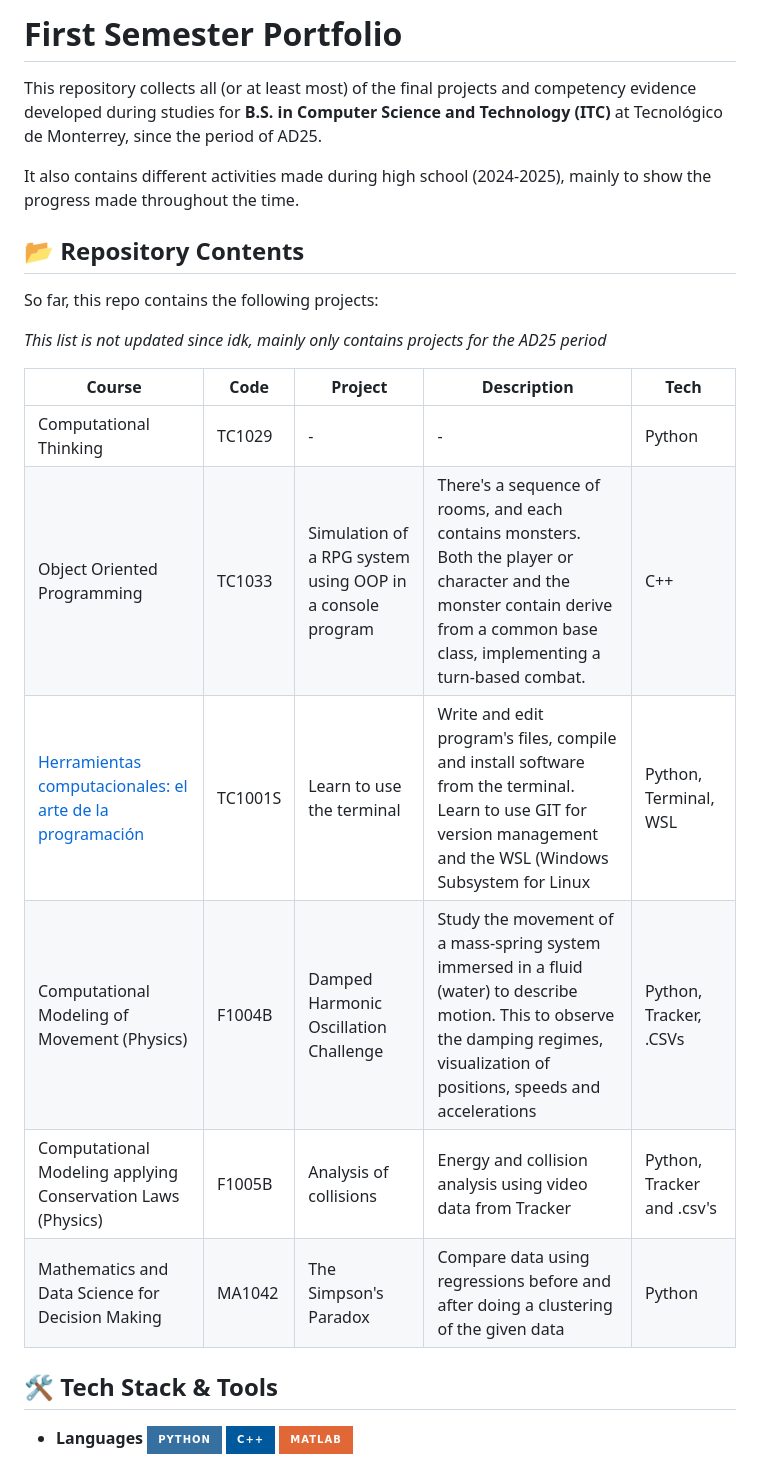
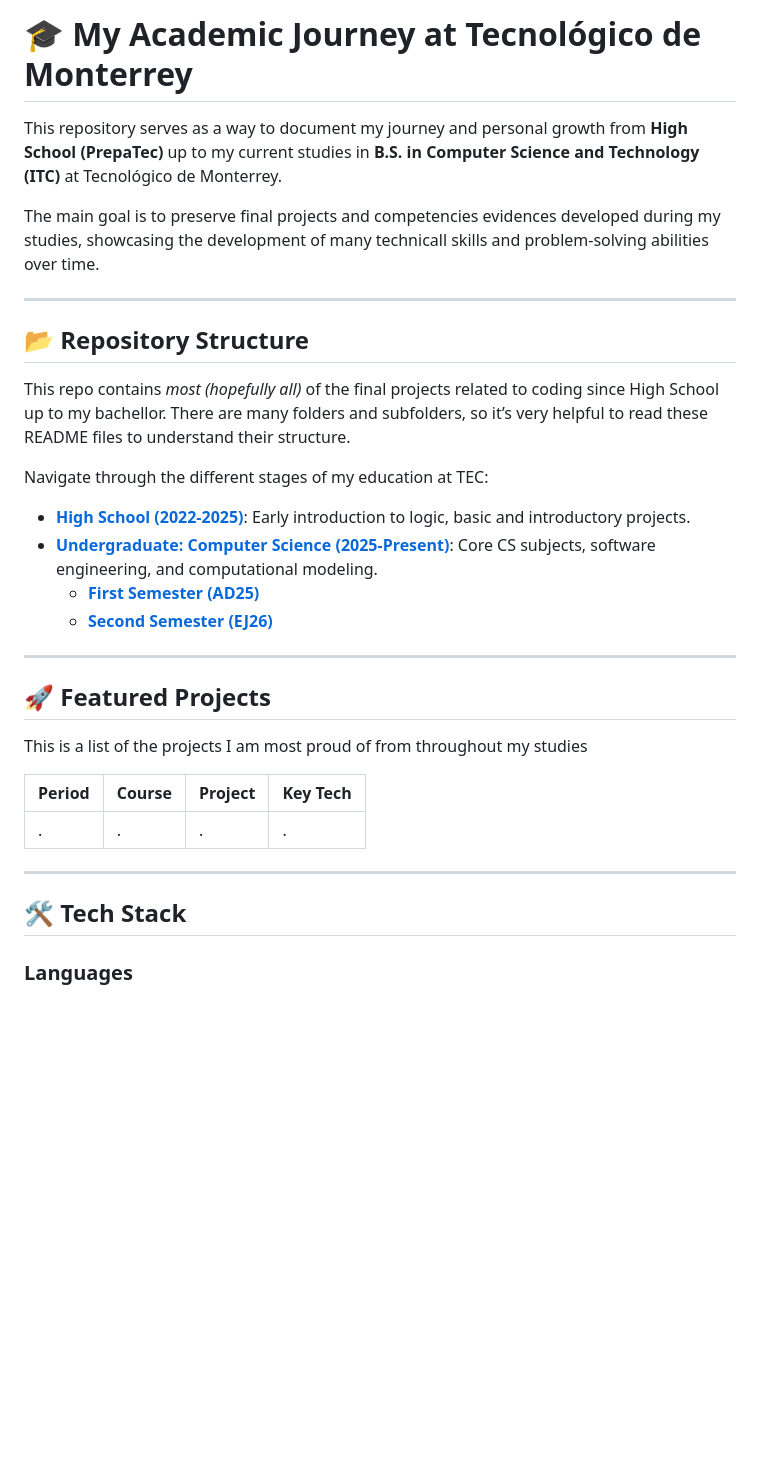
Before and after one commit to cararm4073/tec-archive, a Markdown page: README.md, the part around one of its changes. Rendered like a GitHub page; badges without logos; blank space fills up the shorter version.

```diff
--- a/README.md
+++ b/README.md
@@ -1,27 +1,35 @@
-# First Semester Portfolio
+# 🎓 My Academic Journey at Tecnológico de Monterrey
 
-This repository collects all (or at least most) of the final projects and competency evidence developed during studies for **B.S. in Computer Science and Technology (ITC)** at Tecnológico de Monterrey, since the period of AD25.
+This repository serves as a way to document my journey and personal growth from **High School (PrepaTec)** up to my current studies in **B.S. in Computer Science and Technology (ITC)** at Tecnológico de Monterrey.
 
-It also contains different activities made during high school (2024-2025), mainly to show the progress made throughout the time.
+The main goal is to preserve final projects and competencies evidences developed during my studies, showcasing the development of many technicall skills and problem-solving abilities over time.
 
+---
 
-## 📂 Repository Contents
+## 📂 Repository Structure
+This repo contains *most (hopefully all)* of the final projects related to coding since High School up to my bachellor. There are many folders and subfolders, so it’s very helpful to read these README files to understand their structure.
 
-So far, this repo contains the following projects:
+Navigate through the different stages of my education at TEC:
 
-*This list is not updated since idk, mainly only contains projects for the AD25 period*
+* **[High School (2022-2025)](./high-school)**: Early introduction to logic, basic and introductory projects.
+* **[Undergraduate: Computer Science (2025-Present)](./university)**: Core CS subjects, software engineering, and computational modeling.
+    * **[First Semester (AD25)](./university/AD25)**
+    * **[Second Semester (EJ26)](./Career/EF26)**
 
-| Course | Code | Project | Description | Tech |
-|----------------|---------|---------|-------------|------------|
-| Computational Thinking | TC1029 | - | - | Python
-| Object Oriented Programming | TC1033 | Simulation of a RPG system using OOP in a console program | There's a sequence of rooms, and each contains monsters. Both the player or character and the monster contain derive from a common base class, implementing a turn-based combat. | C++ |
-| [Herramientas computacionales: el arte de la programación](https://github.com/cararm4073/proyectoFinal-ArteProgramacion25) | TC1001S | Learn to use the terminal | Write and edit program's files, compile and install software from the terminal. Learn to use GIT for version management and the WSL (Windows Subsystem for Linux | Python, Terminal, WSL |
-| Computational Modeling of Movement (Physics) | F1004B | Damped Harmonic Oscillation Challenge | Study the movement of a mass-spring system immersed in a fluid (water) to describe motion. This to observe the damping regimes, visualization of positions, speeds and accelerations | Python, Tracker, .CSVs |
-|  Computational Modeling applying Conservation Laws (Physics) | F1005B | Analysis of collisions | Energy and collision analysis using video data from Tracker | Python, Tracker and .csv's |
-| Mathematics and Data Science for Decision Making | MA1042 | The Simpson's Paradox | Compare data using regressions before and after doing a clustering of the given data | Python |
+---
 
-## 🛠️ Tech Stack & Tools
+## 🚀 Featured Projects
 
-* **Languages**
+This is a list of the projects I am most proud of from throughout my studies
+
+| Period | Course | Project | Key Tech |
+| :--- | :--- | :--- | :--- |
+|. |. |. |. |
+
+---
+
+## 🛠️ Tech Stack
+
+### Languages
 ![Python](https://img.shields.io/badge/python-3670A0?style=for-the-badge&logo=python&logoColor=ffdd54)
 ![C++](https://img.shields.io/badge/c++-%2300599C.svg?style=for-the-badge&logo=c%2B%2B&logoColor=white)
```
Also changed, not shown: other parts of README.md (+26 -17 lines).
